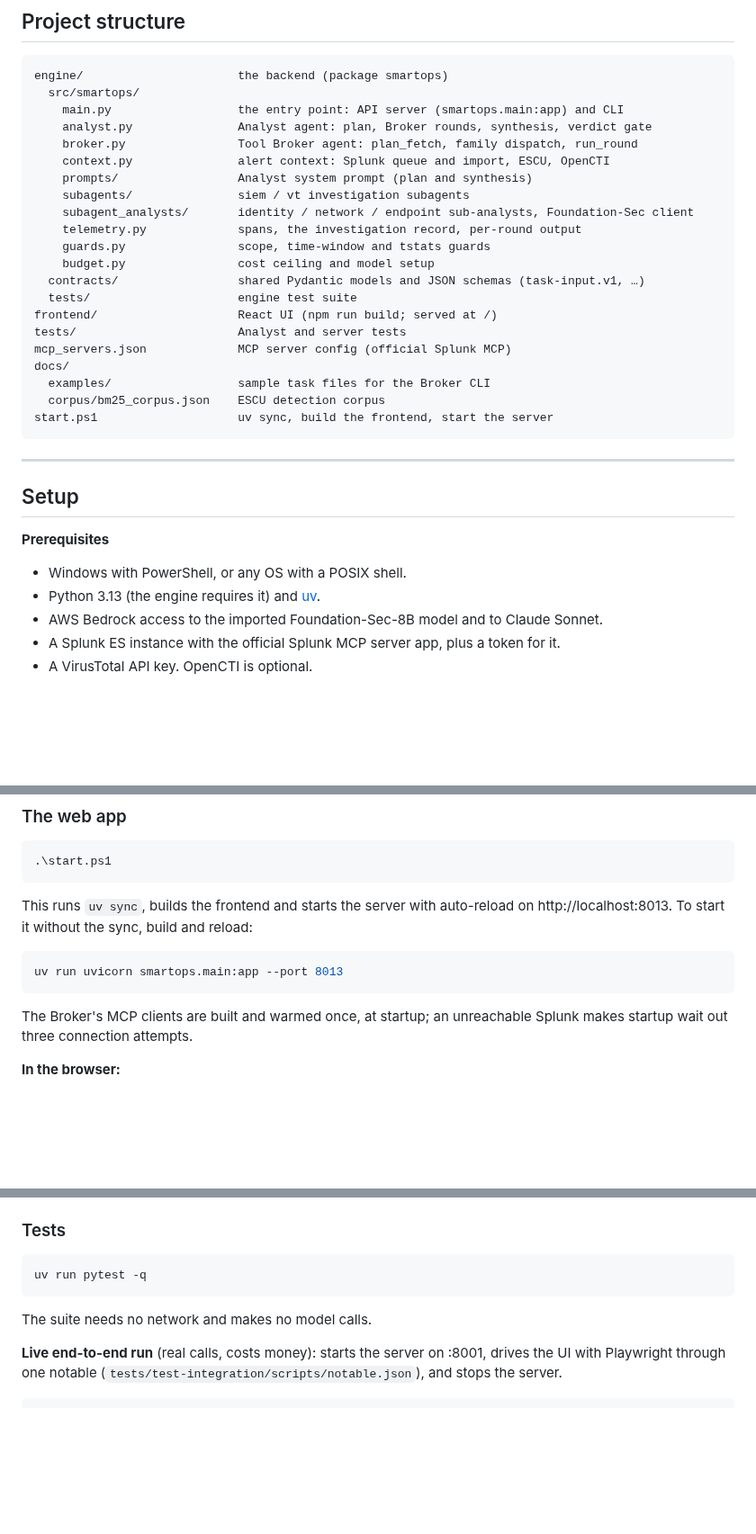
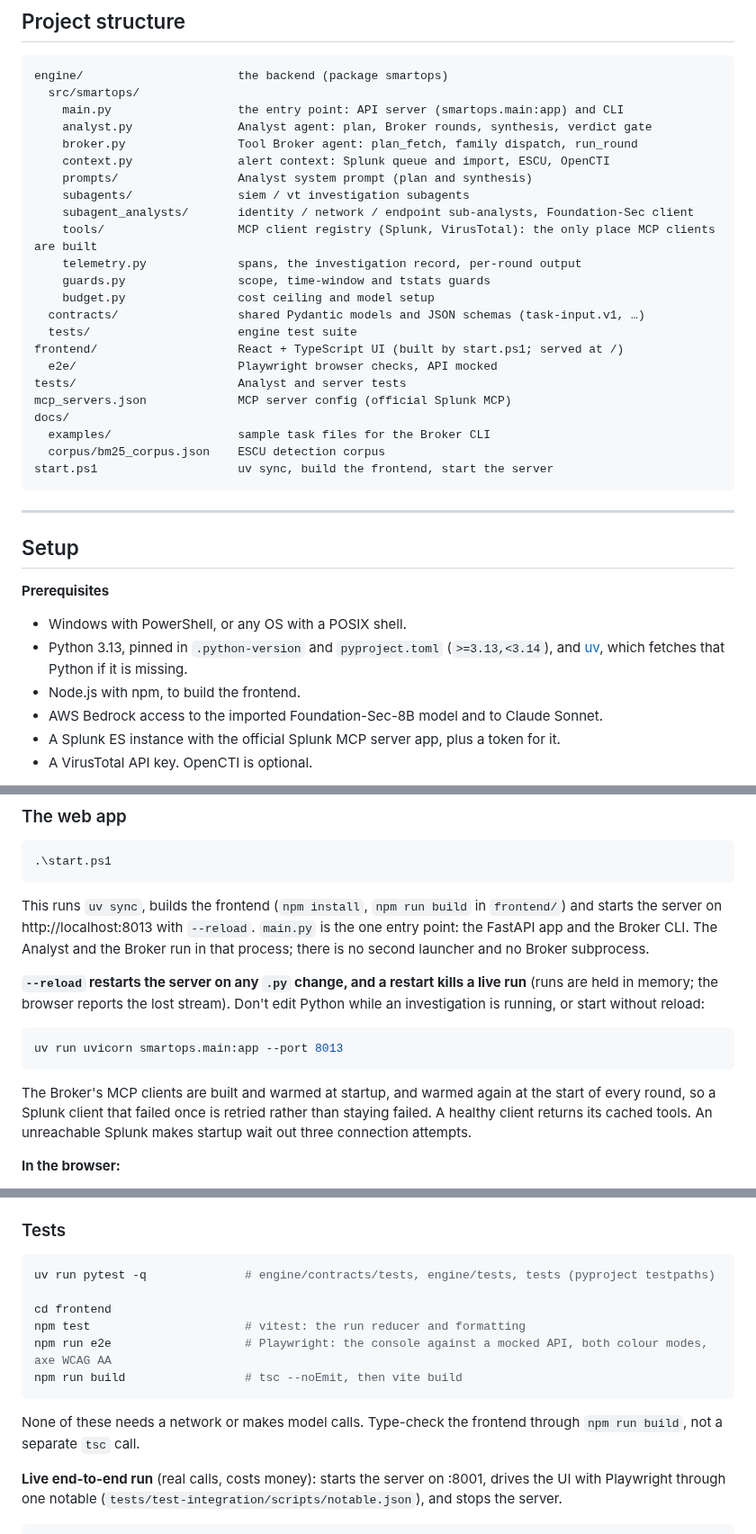
Before and after one commit to zerogravity-reno/smartops-soc-app, a Markdown page: README.md, 3 parts joined by grey strips. Shown at 90% size. GitHub-like rendering; blank space fills up the shorter version.

Commit message:
docs: README matches AR11 and the frontend
One entry point and no Broker subprocess; --reload kills a live run; MCP
clients are warmed every round (7901a43, 0b15cdf); Python 3.13 pinned and
Node for the frontend; pytest plus vitest, Playwright e2e and the build as
the test commands; tools/ and frontend/e2e in the tree. The AWS_PROFILE row
named a function that does not exist: it now says what broker.py does.

Co-Authored-By: Claude Opus 5.5 (1M context) <noreply@anthropic.com>
Claude-Session: https://claude.ai/code/session_01DhWTYcRrnhu8x7eCMQDGEn

````diff
--- a/README.md
+++ b/README.md
@@ -47,12 +47,14 @@ engine/                      the backend (package smartops)
     prompts/                 Analyst system prompt (plan and synthesis)
     subagents/               siem / vt investigation subagents
     subagent_analysts/       identity / network / endpoint sub-analysts, Foundation-Sec client
+    tools/                   MCP client registry (Splunk, VirusTotal): the only place MCP clients are built
     telemetry.py             spans, the investigation record, per-round output
     guards.py                scope, time-window and tstats guards
     budget.py                cost ceiling and model setup
   contracts/                 shared Pydantic models and JSON schemas (task-input.v1, …)
   tests/                     engine test suite
-frontend/                    React UI (npm run build; served at /)
+frontend/                    React + TypeScript UI (built by start.ps1; served at /)
+  e2e/                       Playwright browser checks, API mocked
 tests/                       Analyst and server tests
 mcp_servers.json             MCP server config (official Splunk MCP)
 docs/
@@ -67,7 +69,8 @@ start.ps1                    uv sync, build the frontend, start the server
 
 **Prerequisites**
 - Windows with PowerShell, or any OS with a POSIX shell.
-- Python 3.13 (the engine requires it) and [uv](https://docs.astral.sh/uv/).
+- Python 3.13, pinned in `.python-version` and `pyproject.toml` (`>=3.13,<3.14`), and [uv](https://docs.astral.sh/uv/), which fetches that Python if it is missing.
+- Node.js with npm, to build the frontend.
 - AWS Bedrock access to the imported Foundation-Sec-8B model and to Claude Sonnet.
 - A Splunk ES instance with the official Splunk MCP server app, plus a token for it.
 - A VirusTotal API key. OpenCTI is optional.
@@ -147,13 +150,15 @@ OPENCTI_TOKEN=<your-opencti-token>
 .\start.ps1
 ```
 
-This runs `uv sync`, builds the frontend and starts the server with auto-reload on http://localhost:8013. To start it without the sync, build and reload:
+This runs `uv sync`, builds the frontend (`npm install`, `npm run build` in `frontend/`) and starts the server on http://localhost:8013 with `--reload`. `main.py` is the one entry point: the FastAPI app and the Broker CLI. The Analyst and the Broker run in that process; there is no second launcher and no Broker subprocess.
+
+**`--reload` restarts the server on any `.py` change, and a restart kills a live run** (runs are held in memory; the browser reports the lost stream). Don't edit Python while an investigation is running, or start without reload:
 
 ```powershell
 uv run uvicorn smartops.main:app --port 8013
 ```
 
-The Broker's MCP clients are built and warmed once, at startup; an unreachable Splunk makes startup wait out three connection attempts.
+The Broker's MCP clients are built and warmed at startup, and warmed again at the start of every round, so a Splunk client that failed once is retried rather than staying failed. A healthy client returns its cached tools. An unreachable Splunk makes startup wait out three connection attempts.
 
 **In the browser:**
 1. Pick an alert in the **Incident queue** on the left (the latest 10 notables from Splunk ES). Its facts (host, user, event time, command line, parent, hash) show at the top; **Edit fields** opens the form, which you can also fill by hand (the rule name is required).
@@ -179,10 +184,15 @@ A live investigation costs real money. On 2026-09-30, one Broker loop over 6 tas
 ### Tests
 
 ```powershell
-uv run pytest -q
+uv run pytest -q              # engine/contracts/tests, engine/tests, tests (pyproject testpaths)
+
+cd frontend
+npm test                      # vitest: the run reducer and formatting
+npm run e2e                   # Playwright: the console against a mocked API, both colour modes, axe WCAG AA
+npm run build                 # tsc --noEmit, then vite build
 ```
 
-The suite needs no network and makes no model calls.
+None of these needs a network or makes model calls. Type-check the frontend through `npm run build`, not a separate `tsc` call.
 
 **Live end-to-end run** (real calls, costs money): starts the server on :8001, drives the UI with Playwright through one notable (`tests/test-integration/scripts/notable.json`), and stops the server.
 
````
Also changed, not shown: other parts of README.md (+1 -1 lines).
